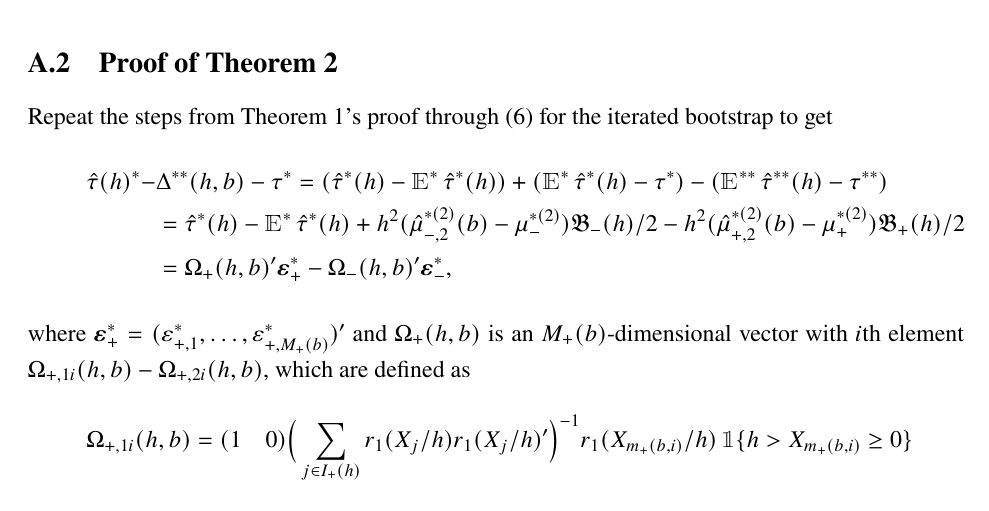
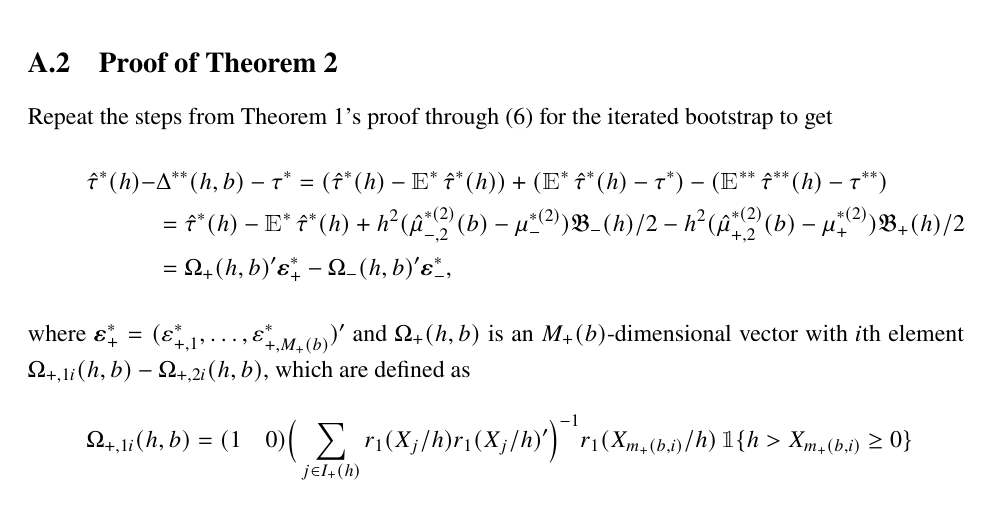
Before and after one commit to grayclhn/boot-rd, a LaTeX paper (main_paper.tex): part of page 20 of 25, cut so that both start at the same text. Compiled offline with pdfLaTeX; a LaTeX package or settings file that is missing is left out.

Commit message:
[#8] Fix typo in first equation of Theorem 2
Closes #8.

```diff
--- a/main_paper.tex
+++ b/main_paper.tex
@@ -1022,7 +1022,7 @@ CCT's Lemma SA4.D.\qed
 Repeat the steps from Theorem~\ref{T1}'s proof through~\eqref{eq:6} for
 the iterated bootstrap to get
 \begin{align*}
-  \hat\tau(h)^* - &\Delta^{**}(h,b) - \tau^*
+  \hat\tau^{*}(h) - &\Delta^{**}(h,b) - \tau^*
   = (\hat\tau^*(h) - \E^* \hat \tau^*(h)) +
   (\E^* \hat \tau^*(h) - \tau^*) - (\E^{**} \hat \tau^{**}(h) - \tau^{**}) \\
   &= \hat\tau^*(h) - \E^*\hat\tau^*(h)
```
